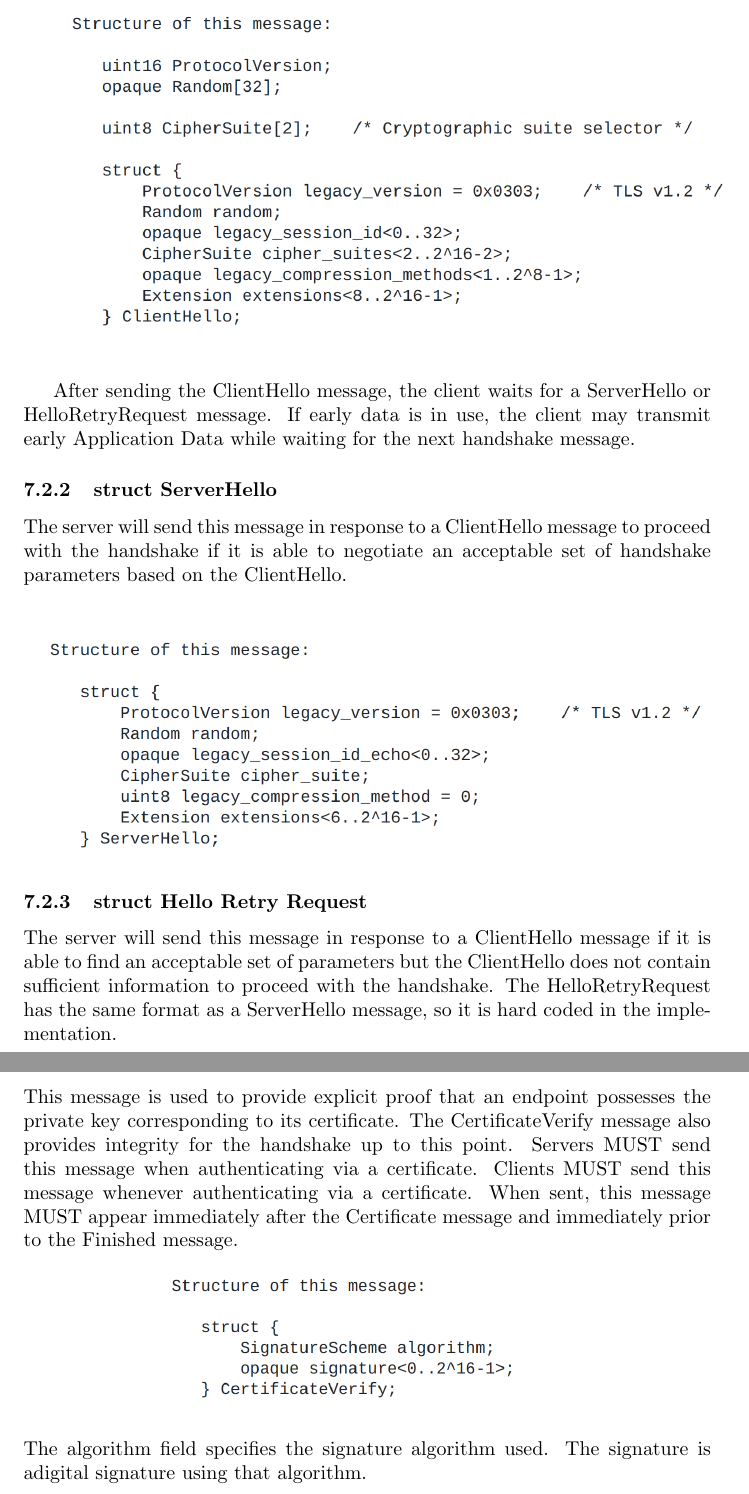
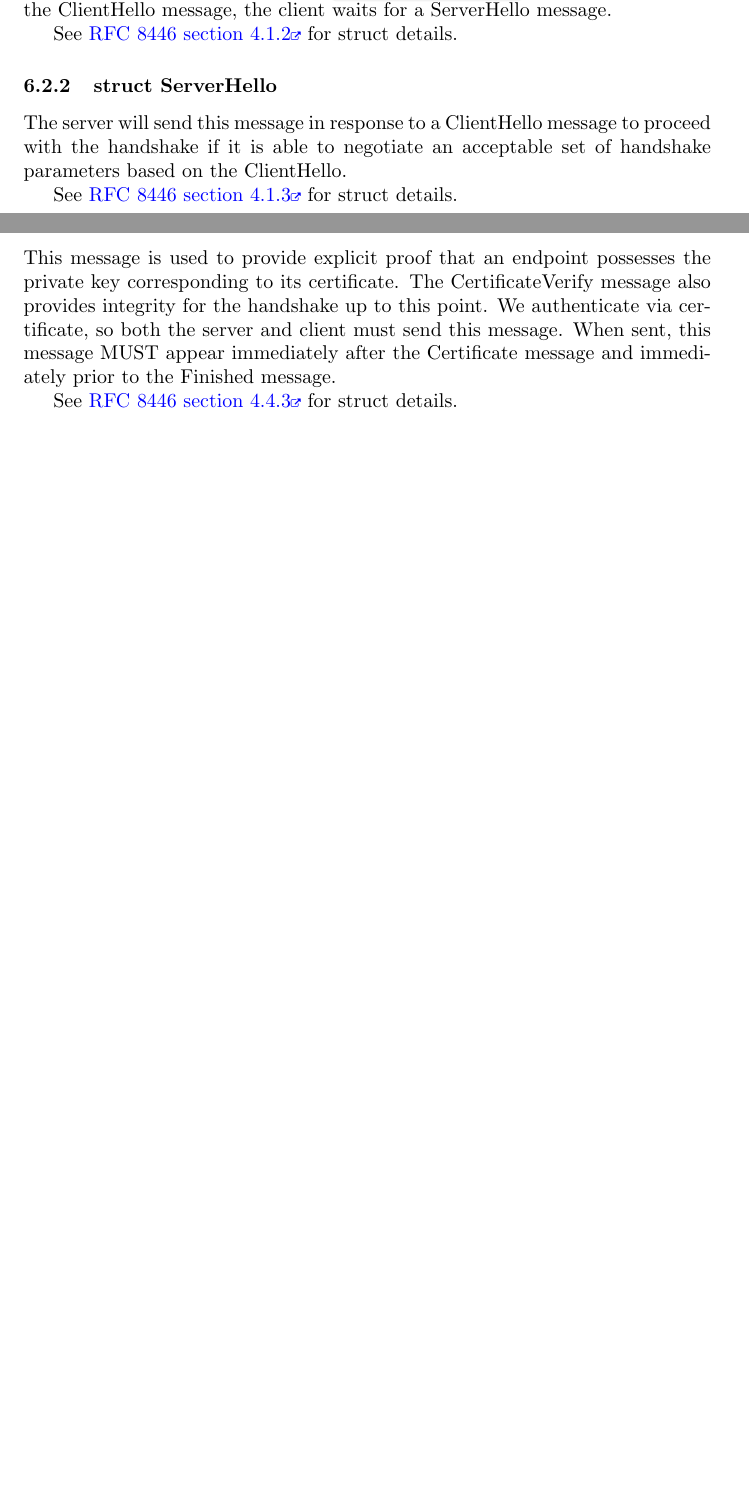
Before and after one commit to 2kai2kai2/CSCI4230-project, a LaTeX document (documentation.tex): two parts of pages 27 and 31 of 31 before the commit and two parts of pages 25 and 28 of 28 after it, joined at a grey line, cut so that both start at the same text, the shorter picture padded with empty space. Compiled offline with pdfLaTeX.

Commit message:
Reduce image files
In order to fit within file size limit, reduce the number of images. Instead we reference to existing external material, rather than duplicating it here.

```diff
--- a/documentation.tex
+++ b/documentation.tex
@@ -725,2 +714,4 @@ HelloRetryRequest.
 Because TLS 1.3 forbids renegotiation, if a server has negotiated
 TLS 1.3 and receives a ClientHello at any other time, it MUST
+terminate the connection with an \code{unexpected\_message} alert.
+After sending the ClientHello message, the client waits for a ServerHello message.
@@ -735,28 +719,11 @@ Structure of this message:
-\begin{center}
-    \includegraphics[width=1.1\columnwidth]{media/ClientHello.png}
-\end{center}
-
-
-After sending the ClientHello message, the client waits for a
-ServerHello or HelloRetryRequest message.  If early data is in use,
-the client may transmit early Application Data while
-waiting for the next handshake message.
-
+See \href{https://datatracker.ietf.org/doc/html/rfc8446#section-4.1.2}{RFC 8446 section 4.1.2\tiny\faExternalLink} for struct details.
 
 \subsubsection{struct ServerHello}
 The server will send this message in response to a ClientHello
 message to proceed with the handshake if it is able to negotiate an
 acceptable set of handshake parameters based on the ClientHello.
-\begin{center}
-    \includegraphics[width=1.1\columnwidth]{media/ServerHello.png}
-\end{center}
 
-\subsubsection{struct Hello Retry Request}
-The server will send this message in response to a ClientHello
-message if it is able to find an acceptable set of parameters but the
-ClientHello does not contain sufficient information to proceed with the handshake.
-The HelloRetryRequest has the same format as a ServerHello message,
-so it is hard coded in the implementation.
+See \href{https://datatracker.ietf.org/doc/html/rfc8446#section-4.1.3}{RFC 8446 section 4.1.3\tiny\faExternalLink} for struct details.
 
 \subsubsection{struct Extensions}
 A number of TLS messages contain tag-length-value encoded extensions structures.
@@ -837,14 +786,10 @@ This message, if sent, MUST follow EncryptedExtensions.
 \subsubsection{struct CertificateVerify}
 This message is used to provide explicit proof that an endpoint possesses the private key corresponding to its certificate.
 The CertificateVerify message also provides integrity for the handshake up to this point.
-Servers MUST send this message when authenticating via a certificate.
-Clients MUST send this message whenever authenticating via a certificate.
+We authenticate via certificate, so both the server and client must send this message.
 When sent, this message MUST appear immediately after the Certificate message and immediately prior to the Finished message.
-\begin{center}
-    \includegraphics[width=0.6\columnwidth]{media/CertVerify.png}
-\end{center}
-The algorithm field specifies the signature algorithm used.
-The signature is adigital signature using that algorithm.
+
+See \href{https://datatracker.ietf.org/doc/html/rfc8446#section-4.4.3}{RFC 8446 section 4.4.3\tiny\faExternalLink} for struct details.
 
 
 \end{document}
```
Also changed, not shown: documentation.pdf, media/CertRequest.png (deleted), media/CertVerify.png (deleted), media/ClientHello.png (deleted), media/Finshed.png (deleted), media/RSASSA-SIGN.png (deleted), media/RSASSA-VERIFY.png (deleted), media/ServerHello.png (deleted), media/filetree.png (deleted), documentation.tex (46 more changed lines).
